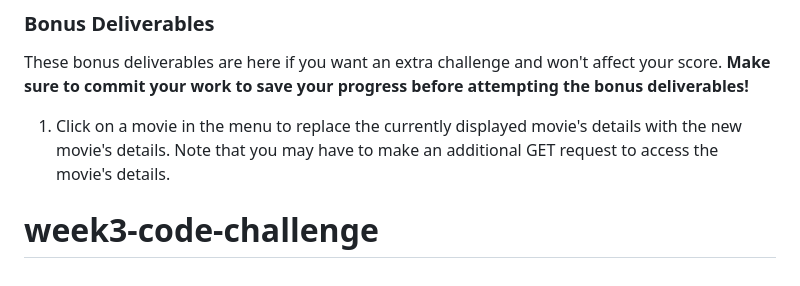
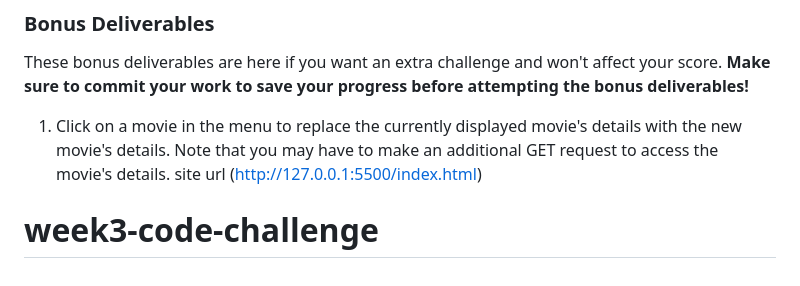
Before and after one commit to maggie4M/week3-code-challenge, a Markdown page: README.md, the part around the change. Rendered like a GitHub page.

Commit message:
assignment

```diff
--- a/README.md
+++ b/README.md
@@ -175,7 +175,7 @@ attempting the bonus deliverables!**
 1. Click on a movie in the menu to replace the currently displayed movie's
    details with the new movie's details. Note that you may have to make an
    additional GET request to access the movie's details.
-
+site url (http://127.0.0.1:5500/index.html)
 
 
 
```
